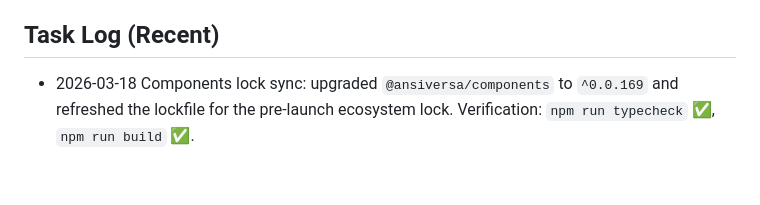
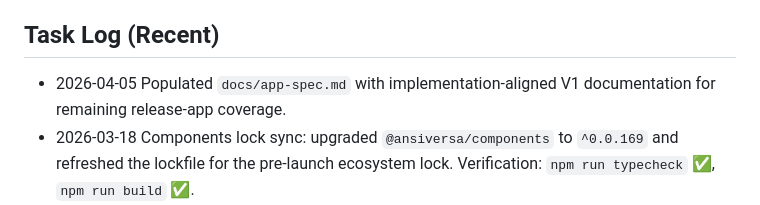
Before and after one commit to srkarthi1982/quiz, a Markdown page: AGENTS.md, the part around the change. Drawn GitHub-style; blank space fills up the shorter version.

Commit message:
docs: populate app-spec for remaining release app

```diff
--- a/AGENTS.md
+++ b/AGENTS.md
@@ -356,6 +356,7 @@ Behavior:
 - 2026-01-29 Smoke test: quiz completion triggers notifications visible in parent `/notifications` UI.
 
 ## Task Log (Recent)
+- 2026-04-05 Populated `docs/app-spec.md` with implementation-aligned V1 documentation for remaining release-app coverage.
 - 2026-03-18 Components lock sync: upgraded `@ansiversa/components` to `^0.0.169` and refreshed the lockfile for the pre-launch ecosystem lock. Verification: `npm run typecheck` ✅, `npm run build` ✅.
 - 2026-03-18 Launch cleanup: removed unused debug route `src/pages/admin/session.astro` to eliminate `/admin/session` exposure before launch; no replacement UI added. Verification: `npm run typecheck` ✅, `npm run build` ✅.
 - 2026-03-18 Launch verification sweep (pre-launch): completed full page/flow audit across public, quiz, results, bookmarks, APIs, and admin routes; applied only low-risk fixes (removed stale unused SSR pagination variables to reduce noise, simplified BaseRepository where-clause typing to clear unused generic hint, and updated Help copy to remove potentially misleading “timed questions” wording). Verification: `npm run typecheck` ✅, `npm run build` ✅.
```
Also changed, not shown: docs/app-spec.md (added, +72 -0 lines).
